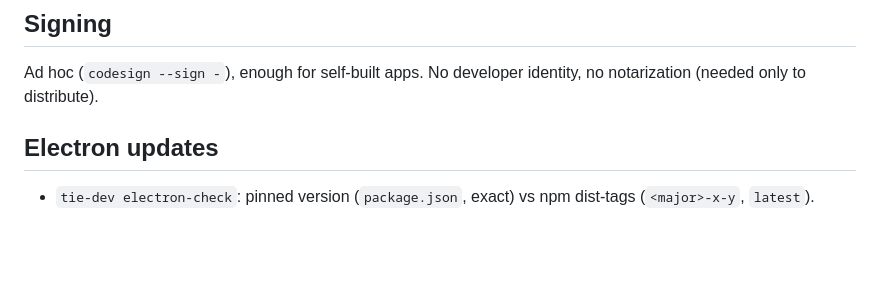
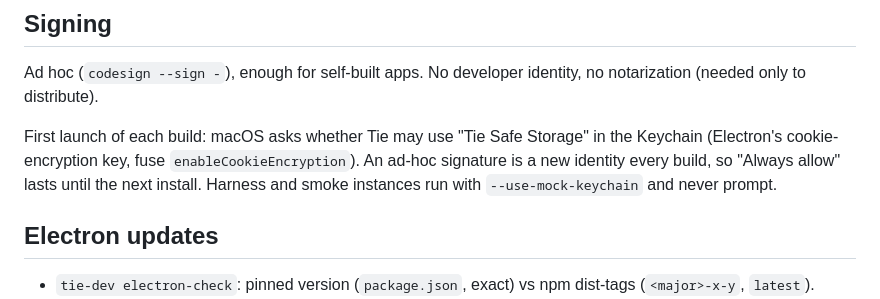
Before and after one commit to slezica/tie, a Markdown page: docs/PACKAGING.md, the part around the change. Drawn GitHub-style; blank space fills up the shorter version.

Commit message:
docs: packaging: the Keychain prompt per ad-hoc build

```diff
--- a/docs/PACKAGING.md
+++ b/docs/PACKAGING.md
@@ -55,6 +55,8 @@ Idempotent:
 
 Ad hoc (`codesign --sign -`), enough for self-built apps. No developer identity, no notarization (needed only to distribute).
 
+First launch of each build: macOS asks whether Tie may use "Tie Safe Storage" in the Keychain (Electron's cookie-encryption key, fuse `enableCookieEncryption`). An ad-hoc signature is a new identity every build, so "Always allow" lasts until the next install. Harness and smoke instances run with `--use-mock-keychain` and never prompt.
+
 ## Electron updates
 
 - `tie-dev electron-check`: pinned version (`package.json`, exact) vs npm dist-tags (`<major>-x-y`, `latest`).
```
